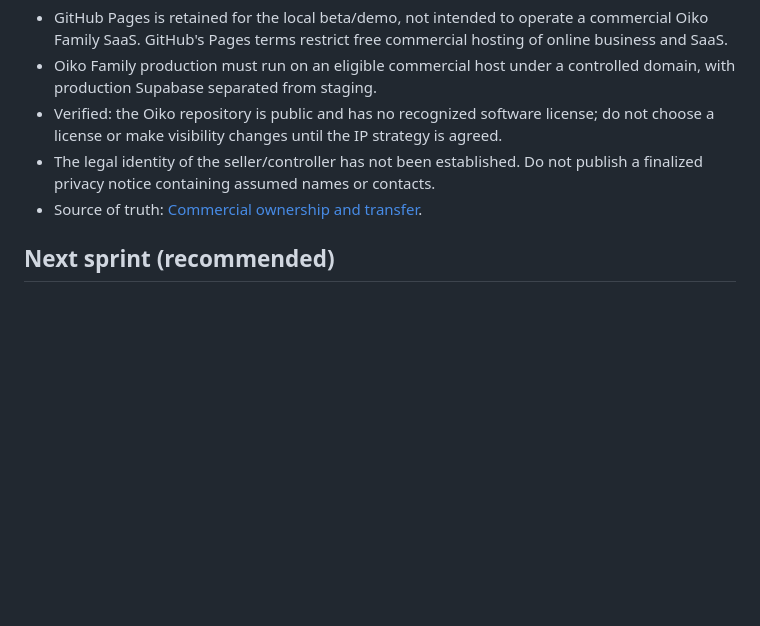
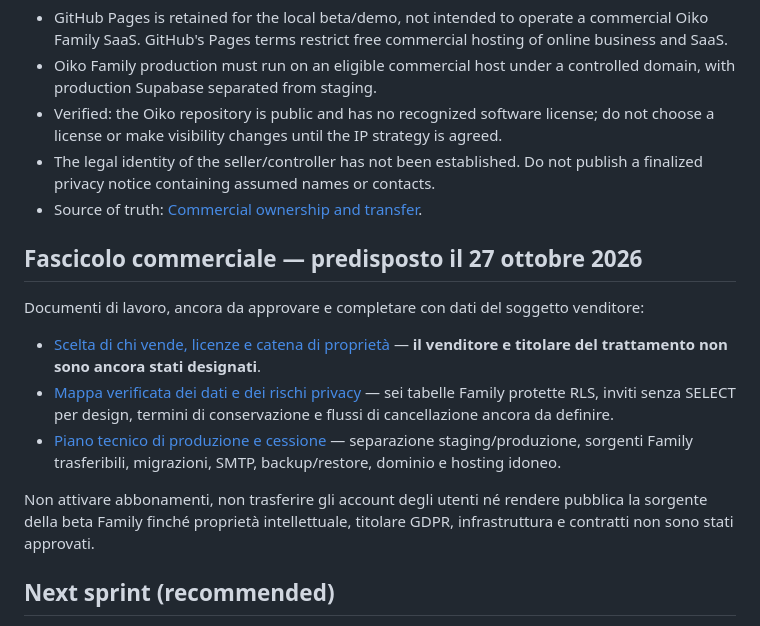
Before and after one commit to manzo8b/oiko, a Markdown page: docs/PRODUCT-RELEASE-GATES.md, the part around the change. GitHub-like rendering; blank space fills up the shorter version.

Commit message:
docs(oiko): index governance, privacy register and production handover

```diff
--- a/docs/PRODUCT-RELEASE-GATES.md
+++ b/docs/PRODUCT-RELEASE-GATES.md
@@ -76,6 +76,16 @@ Private Family staging currently operates at **https://oiko-family-staging-wanqj
 - The legal identity of the seller/controller has not been established. Do not publish a finalized privacy notice containing assumed names or contacts.
 - Source of truth: [Commercial ownership and transfer](COMMERCIAL_OWNERSHIP_AND_TRANSFER.md).
 
+## Fascicolo commerciale — predisposto il 27 ottobre 2026
+
+Documenti di lavoro, ancora da approvare e completare con dati del soggetto venditore:
+
+- [Scelta di chi vende, licenze e catena di proprietà](COMMERCIAL_DECISION_RECORD.md) — **il venditore e titolare del trattamento non sono ancora stati designati**.
+- [Mappa verificata dei dati e dei rischi privacy](FAMILY_PRIVACY_AND_DATA_REGISTER.md) — sei tabelle Family protette RLS, inviti senza SELECT per design, termini di conservazione e flussi di cancellazione ancora da definire.
+- [Piano tecnico di produzione e cessione](FAMILY_PRODUCTION_AND_TRANSFER_RUNBOOK.md) — separazione staging/produzione, sorgenti Family trasferibili, migrazioni, SMTP, backup/restore, dominio e hosting idoneo.
+
+Non attivare abbonamenti, non trasferire gli account degli utenti né rendere pubblica la sorgente della beta Family finché proprietà intellettuale, titolare GDPR, infrastruttura e contratti non sono stati approvati.
+
 ## Next sprint (recommended)
 
 1. Validate the Family authenticated dashboard with both real test accounts after this visual release.
```
